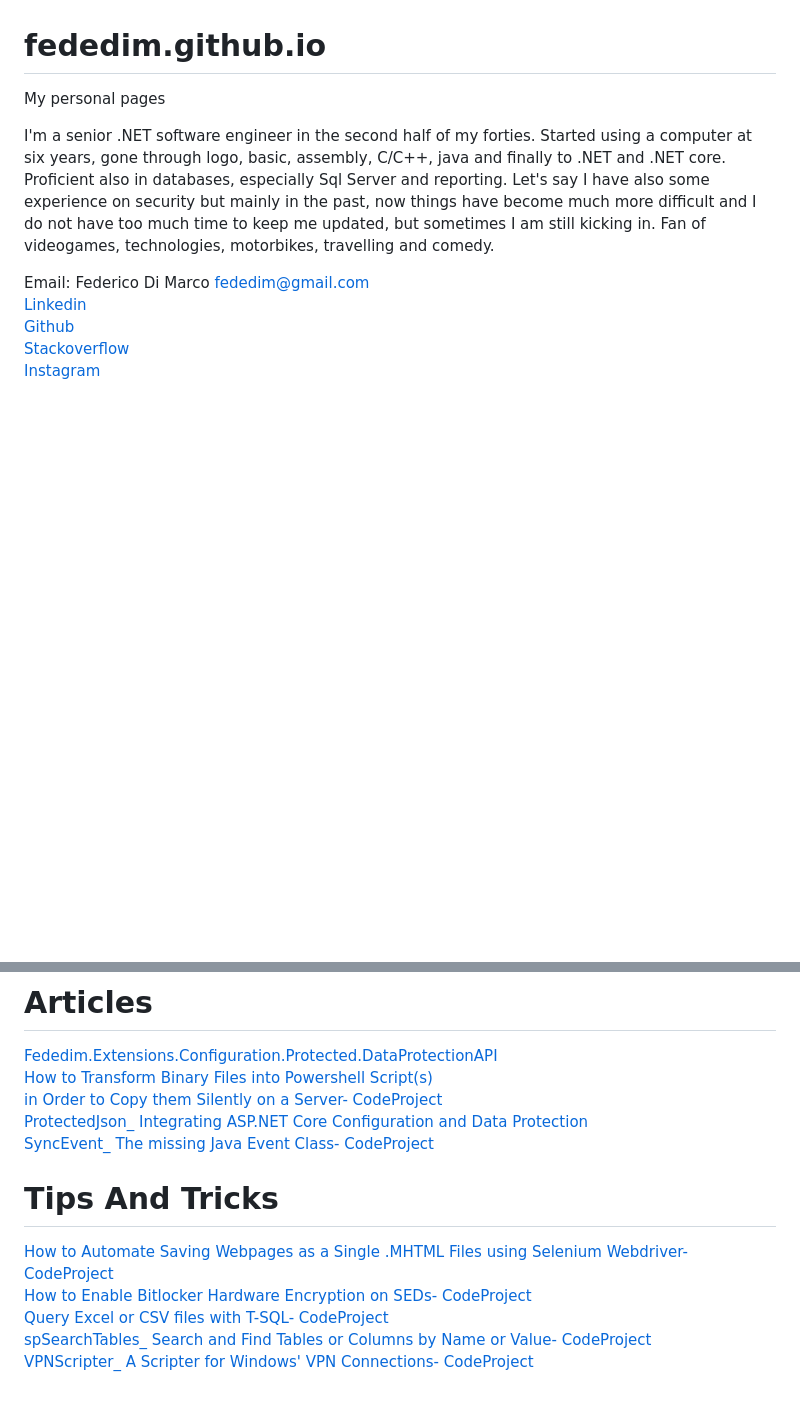
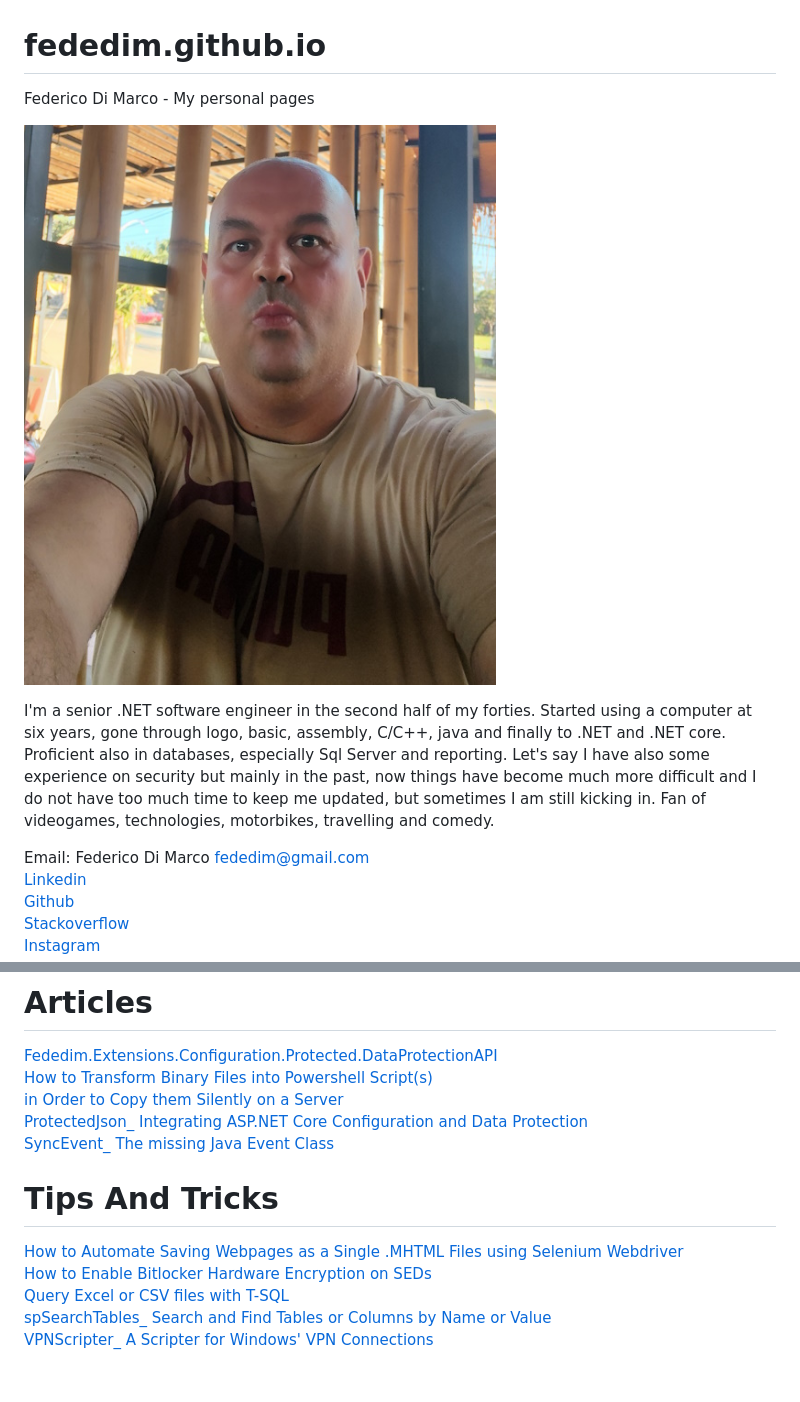
Before and after one commit to fededim/fededim.github.io, a Markdown page: README.md, 2 parts joined by grey strips. Rendered like a GitHub page; pictures changed too: Images/Federico_Di_Marco.jpg (added); blank space fills up the shorter version.

```diff
--- a/README.md
+++ b/README.md
@@ -1,5 +1,7 @@
 # fededim.github.io
-My personal pages
+Federico Di Marco - My personal pages
+
+![Federico Di Marco](./Images/Federico_Di_Marco.jpg "Federico Di Marco")
 
 I'm a senior .NET software engineer in the second half of my forties. Started using a computer at six years, gone through logo, basic, assembly, C/C++, java and finally to .NET and .NET core. Proficient also in databases, especially Sql Server and reporting. Let's say I have also some experience on security but mainly in the past, now things have become much more difficult and I do not have too much time to keep me updated, but sometimes I am still kicking in. Fan of videogames, technologies, motorbikes, travelling and comedy.
 
@@ -15,14 +17,14 @@ You can find below copies of my articles published on the CodeProject which unlu
 # Articles
 
 [Fededim.Extensions.Configuration.Protected.DataProtectionAPI](<./Articles/Fededim.Extensions.Configuration.Protected.DataProtectionAPI.html>)<br/>
-[How to Transform Binary Files into Powershell Script(s)<br/> in Order to Copy them Silently on a Server- CodeProject](<./Articles/How to Transform Binary Files into Powershell Script(s) in Order to Copy them Silently on a Server- CodeProject.html>)<br/>
+[How to Transform Binary Files into Powershell Script(s)<br/> in Order to Copy them Silently on a Server](<./Articles/How to Transform Binary Files into Powershell Script(s) in Order to Copy them Silently on a Server- CodeProject.html>)<br/>
 [ProtectedJson_ Integrating ASP.NET Core Configuration and Data Protection](<./Articles/ProtectedJson_ Integrating ASP.NET Core Configuration and Data Protection- CodeProje.html>)<br/>
-[SyncEvent_ The missing Java Event Class- CodeProject](<./Articles/SyncEvent_ The missing Java Event Class- CodeProject.html>)<br/>
+[SyncEvent_ The missing Java Event Class](<./Articles/SyncEvent_ The missing Java Event Class- CodeProject.html>)<br/>
 
 
 # Tips And Tricks
-[How to Automate Saving Webpages as a Single .MHTML Files using Selenium Webdriver- CodeProject](<./TipsAndTricks/How to Automate Saving Webpages as a Single .MHTML Files using Selenium Webdriver- CodeProject.html>)<br/>
-[How to Enable Bitlocker Hardware Encryption on SEDs- CodeProject](<./TipsAndTricks/How to Enable Bitlocker Hardware Encryption on SEDs- CodeProject.html>)<br/>
-[Query Excel or CSV files with T-SQL- CodeProject](<./TipsAndTricks/Query Excel or CSV files with T-SQL- CodeProject.html>)<br/>
-[spSearchTables_ Search and Find Tables or Columns by Name or Value- CodeProject](<./TipsAndTricks/spSearchTables_ Search and Find Tables or Columns by Name or Value- CodeProject.html>)<br/>
-[VPNScripter_ A Scripter for Windows' VPN Connections- CodeProject](<./TipsAndTricks/VPNScripter_ A Scripter for Windows' VPN Connections- CodeProject.html>)<br/>
+[How to Automate Saving Webpages as a Single .MHTML Files using Selenium Webdriver](<./TipsAndTricks/How to Automate Saving Webpages as a Single .MHTML Files using Selenium Webdriver- CodeProject.html>)<br/>
+[How to Enable Bitlocker Hardware Encryption on SEDs](<./TipsAndTricks/How to Enable Bitlocker Hardware Encryption on SEDs- CodeProject.html>)<br/>
+[Query Excel or CSV files with T-SQL](<./TipsAndTricks/Query Excel or CSV files with T-SQL- CodeProject.html>)<br/>
+[spSearchTables_ Search and Find Tables or Columns by Name or Value](<./TipsAndTricks/spSearchTables_ Search and Find Tables or Columns by Name or Value- CodeProject.html>)<br/>
+[VPNScripter_ A Scripter for Windows' VPN Connections](<./TipsAndTricks/VPNScripter_ A Scripter for Windows' VPN Connections- CodeProject.html>)<br/>
```
Also changed, not shown: 10 other files.
